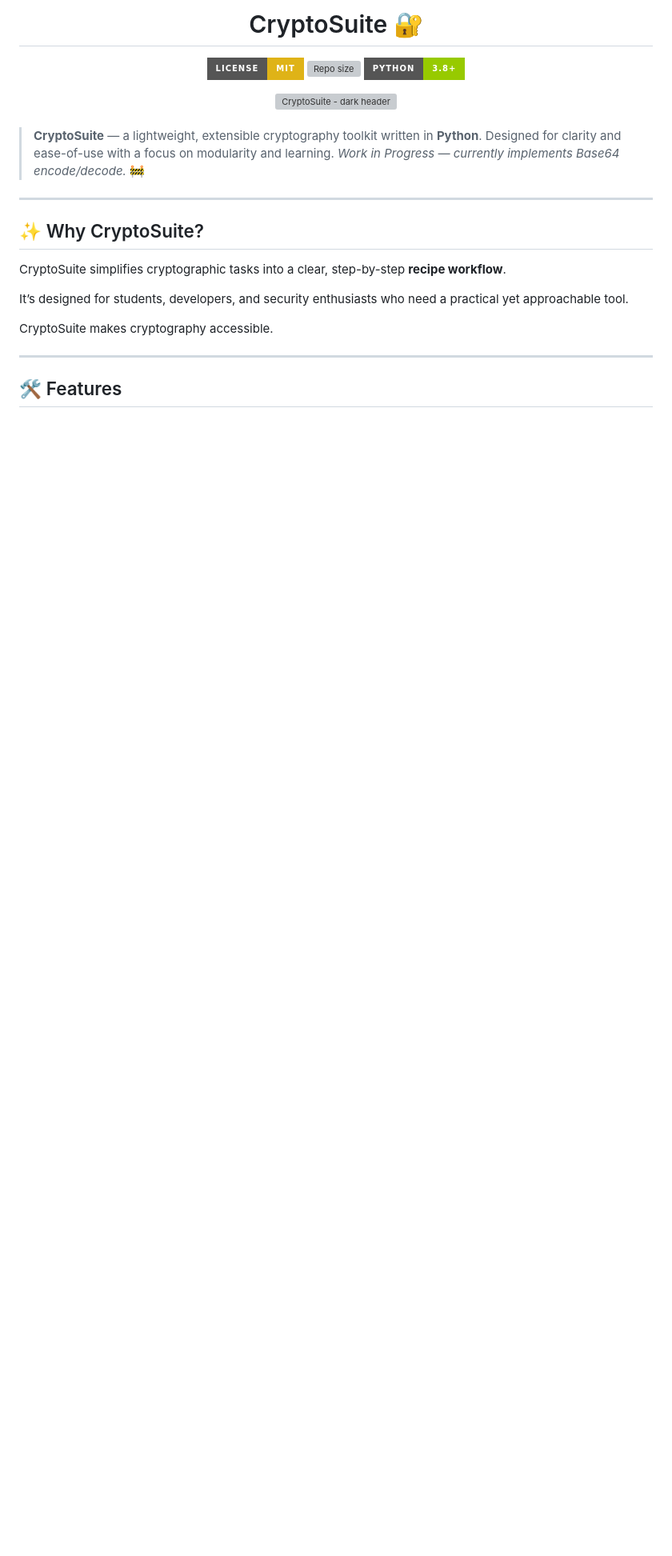
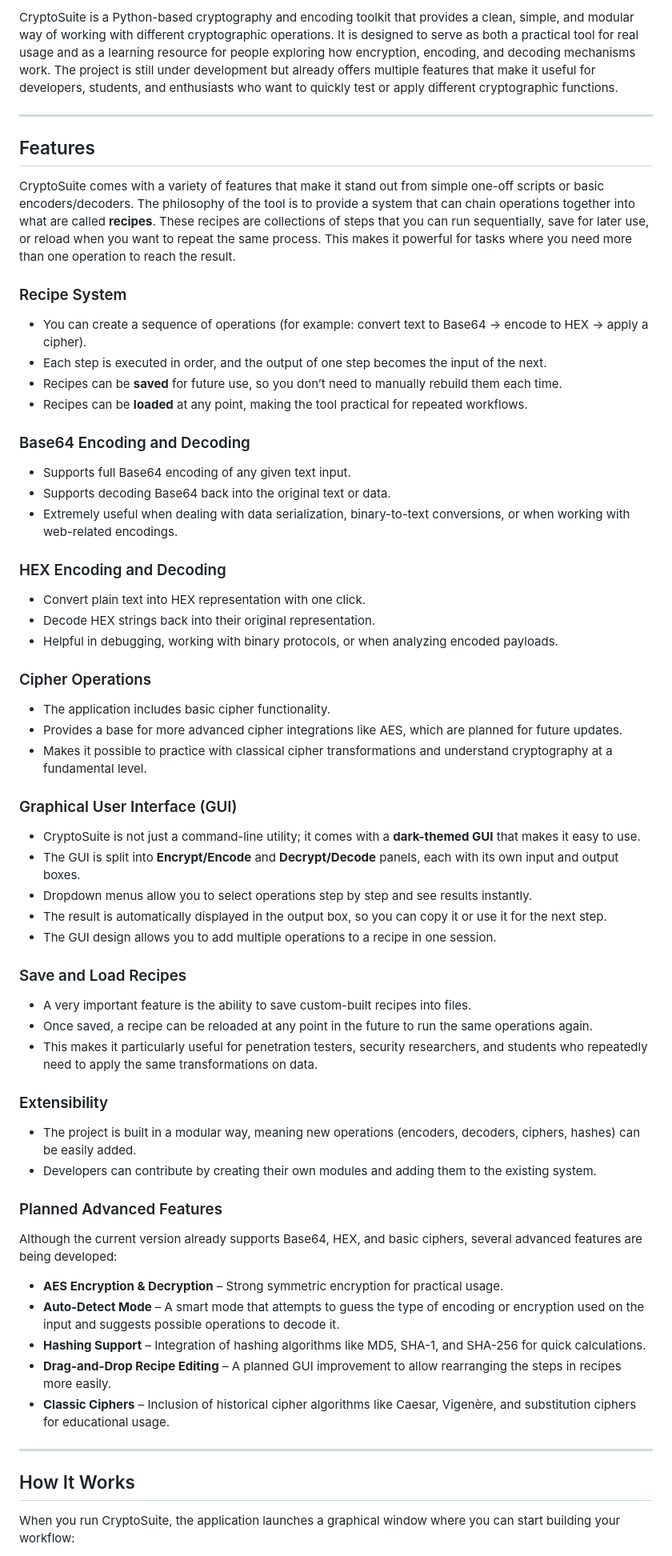
Before and after one commit to shivam-sid/test, a Markdown page: readme.md, the part around the change printed below. Shown: that part at 80% size. Drawn GitHub-style; badges without logos; blank space fills up the shorter version; grey boxes are pictures that could not be loaded.

```diff
--- a/readme.md
+++ b/readme.md
@@ -2,35 +2,60 @@
 
-# CryptoSuite 🔐
-
-
-[![License: MIT](https://img.shields.io/badge/License-MIT-yellow.svg?style=for-the-badge)](https://opensource.org/licenses/MIT)
-[![Repo size](https://img.shields.io/github/repo-size/sh4dowkey/CryptoSuite?style=for-the-badge)](https://github.com/sh4dowkey/CryptoSuite)
-![Python](https://img.shields.io/badge/python-3.8+-green.svg?style=for-the-badge&logo=python&logoColor=white)
-
-
-<img src="./assets/header-dark.webp" width="75%" alt="CryptoSuite - dark header" >
-
-</div>
-
-<br>
-
-> **CryptoSuite** — a lightweight, extensible cryptography toolkit written in **Python**. Designed for clarity and ease-of-use with a focus on modularity and learning.
-> *Work in Progress — currently implements Base64 encode/decode.* 🚧
-
+CryptoSuite is a Python-based cryptography and encoding toolkit that provides a clean, simple, and modular way of working with different cryptographic operations. It is designed to serve as both a practical tool for real usage and as a learning resource for people exploring how encryption, encoding, and decoding mechanisms work. The project is still under development but already offers multiple features that make it useful for developers, students, and enthusiasts who want to quickly test or apply different cryptographic functions.
 
 ---
 
+## Features
 
-## ✨ Why CryptoSuite?
+CryptoSuite comes with a variety of features that make it stand out from simple one-off scripts or basic encoders/decoders. The philosophy of the tool is to provide a system that can chain operations together into what are called **recipes**. These recipes are collections of steps that you can run sequentially, save for later use, or reload when you want to repeat the same process. This makes it powerful for tasks where you need more than one operation to reach the result.
 
-CryptoSuite simplifies cryptographic tasks into a clear, step-by-step **recipe workflow**.
+### Recipe System
+- You can create a sequence of operations (for example: convert text to Base64 → encode to HEX → apply a cipher).
+- Each step is executed in order, and the output of one step becomes the input of the next.
+- Recipes can be **saved** for future use, so you don’t need to manually rebuild them each time.
+- Recipes can be **loaded** at any point, making the tool practical for repeated workflows.
 
-It’s designed for students, developers, and security enthusiasts who need a practical yet approachable tool.
+### Base64 Encoding and Decoding
+- Supports full Base64 encoding of any given text input.
+- Supports decoding Base64 back into the original text or data.
+- Extremely useful when dealing with data serialization, binary-to-text conversions, or when working with web-related encodings.
 
-CryptoSuite makes cryptography accessible.
+### HEX Encoding and Decoding
+- Convert plain text into HEX representation with one click.
+- Decode HEX strings back into their original representation.
+- Helpful in debugging, working with binary protocols, or when analyzing encoded payloads.
+
+### Cipher Operations
+- The application includes basic cipher functionality.
+- Provides a base for more advanced cipher integrations like AES, which are planned for future updates.
+- Makes it possible to practice with classical cipher transformations and understand cryptography at a fundamental level.
+
+### Graphical User Interface (GUI)
+- CryptoSuite is not just a command-line utility; it comes with a **dark-themed GUI** that makes it easy to use.
+- The GUI is split into **Encrypt/Encode** and **Decrypt/Decode** panels, each with its own input and output boxes.
+- Dropdown menus allow you to select operations step by step and see results instantly.
+- The result is automatically displayed in the output box, so you can copy it or use it for the next step.
+- The GUI design allows you to add multiple operations to a recipe in one session.
+
+### Save and Load Recipes
+- A very important feature is the ability to save custom-built recipes into files.
+- Once saved, a recipe can be reloaded at any point in the future to run the same operations again.
+- This makes it particularly useful for penetration testers, security researchers, and students who repeatedly need to apply the same transformations on data.
+
+### Extensibility
+- The project is built in a modular way, meaning new operations (encoders, decoders, ciphers, hashes) can be easily added.
+- Developers can contribute by creating their own modules and adding them to the existing system.
+
+### Planned Advanced Features
+Although the current version already supports Base64, HEX, and basic ciphers, several advanced features are being developed:
+- **AES Encryption & Decryption** – Strong symmetric encryption for practical usage.
+- **Auto-Detect Mode** – A smart mode that attempts to guess the type of encoding or encryption used on the input and suggests possible operations to decode it.
+- **Hashing Support** – Integration of hashing algorithms like MD5, SHA-1, and SHA-256 for quick calculations.
+- **Drag-and-Drop Recipe Editing** – A planned GUI improvement to allow rearranging the steps in recipes more easily.
+- **Classic Ciphers** – Inclusion of historical cipher algorithms like Caesar, Vigenère, and substitution ciphers for educational usage.
 
 ---
 
+## How It Works
 
-## 🛠️  Features
+When you run CryptoSuite, the application launches a graphical window where you can start building your workflow:
 
```
Also changed, not shown: other parts of readme.md (+40 -116 lines).
